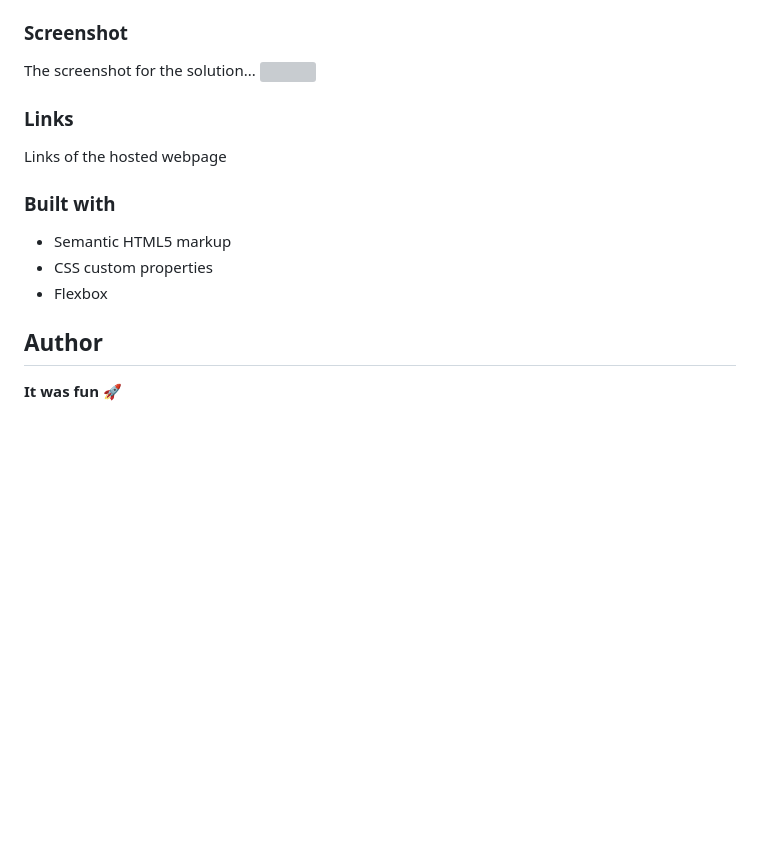
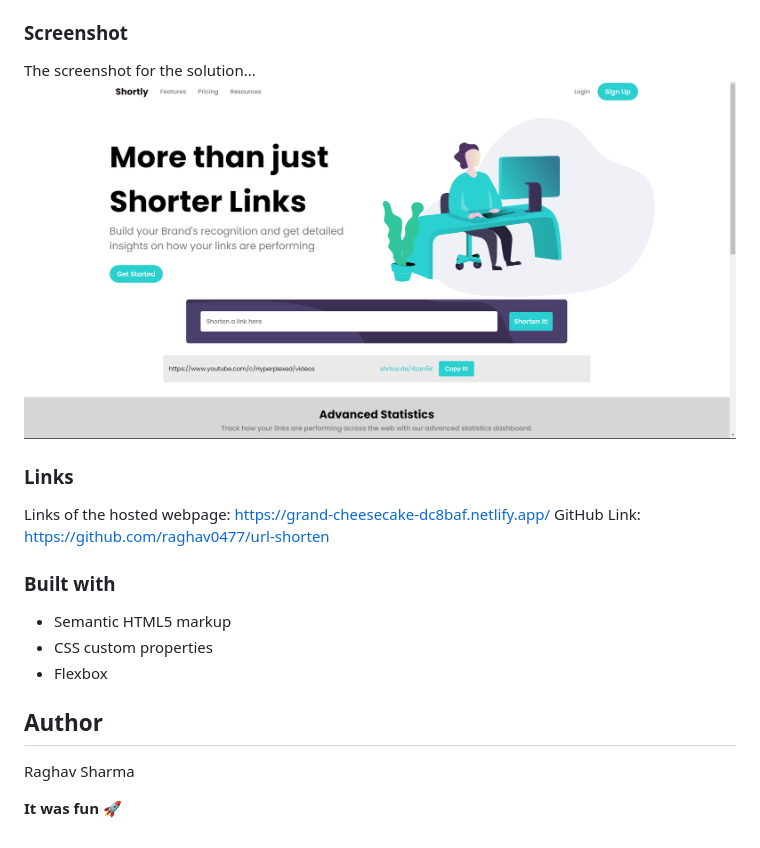
Before and after one commit to raghav0477/url-shorten, a Markdown page: README.md, the part around the change. GitHub-like rendering; pictures changed too: images/solution.png (added); blank space fills up the shorter version; grey boxes are pictures that could not be loaded.

Commit message:
made changes in Readme

```diff
--- a/README.md
+++ b/README.md
@@ -18,9 +18,12 @@ Your users should be able to:
 
 ### Screenshot
 The screenshot for the solution...
-![](./screenshot.jpg)
+![](./images/solution.png)
 ### Links
-Links of the hosted webpage
+Links of the hosted webpage:
+https://grand-cheesecake-dc8baf.netlify.app/
+GitHub Link:
+https://github.com/raghav0477/url-shorten
 
 ### Built with
 
@@ -28,5 +31,7 @@ Links of the hosted webpage
 - CSS custom properties
 - Flexbox
 ## Author
+Raghav Sharma
+
 
 **It was fun** 🚀
```
Also changed, not shown: 1 other file.
